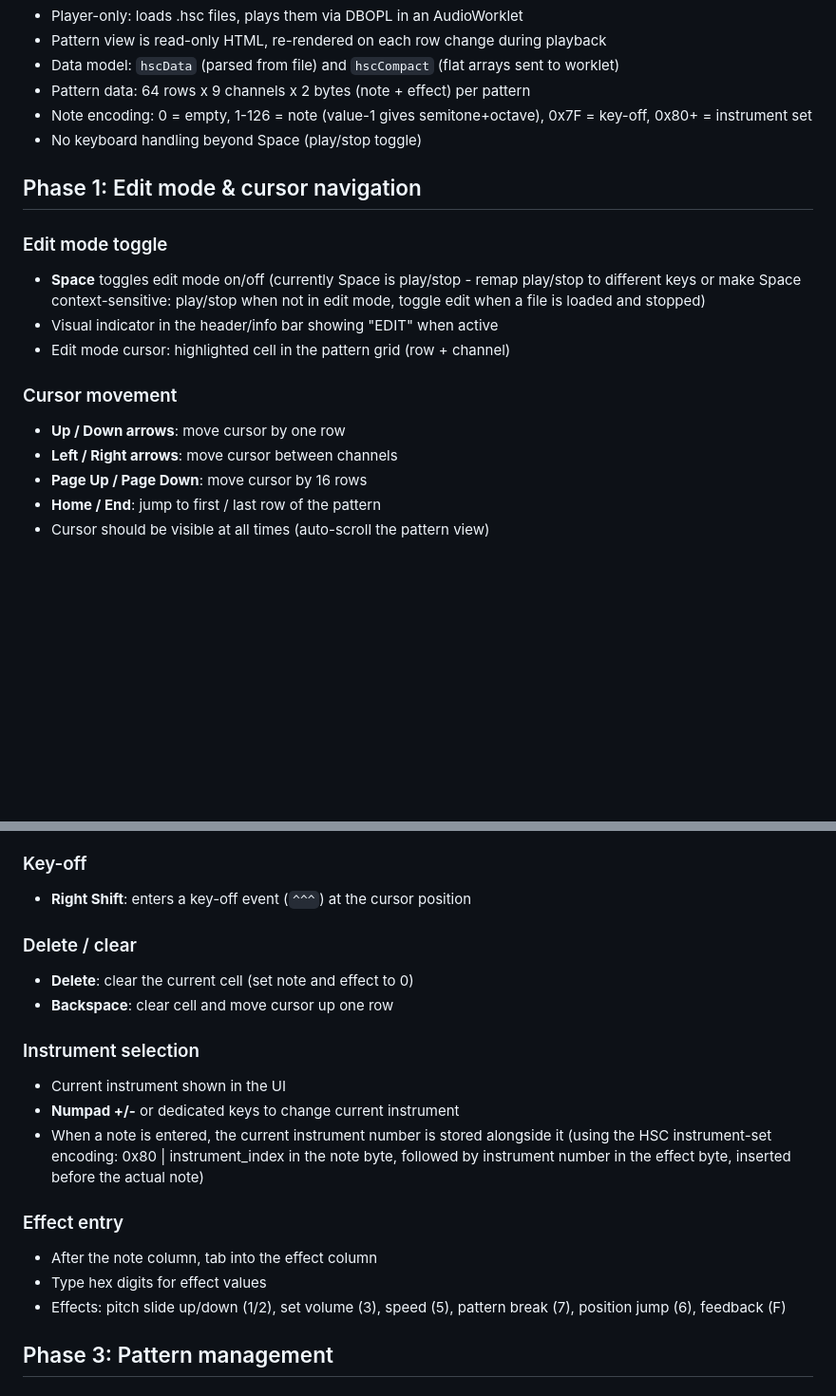
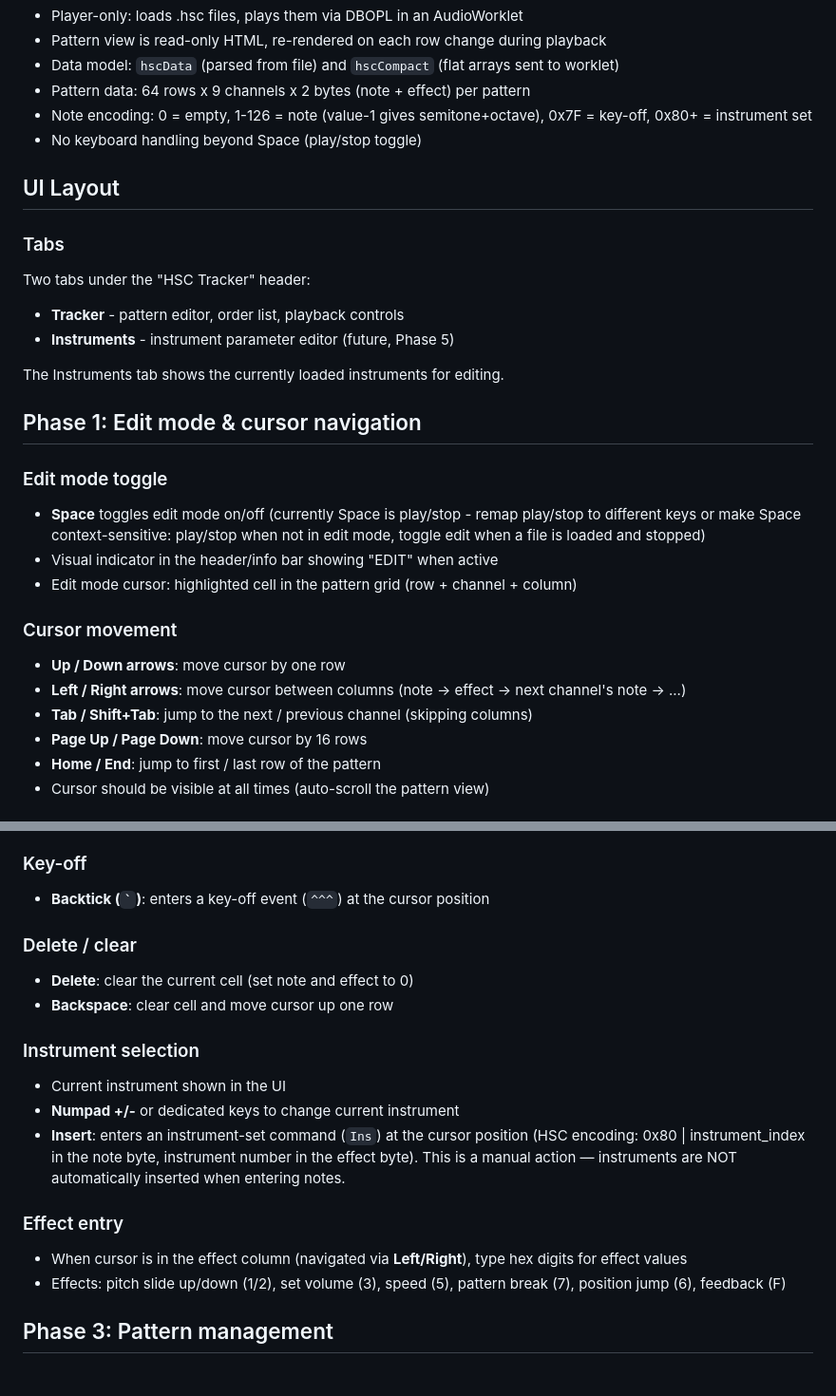
Before and after one commit to goph-R/hsc-tracker-js, a Markdown page: editor-plan.md, 2 parts joined by grey strips. Shown at 95% size. Rendered like a GitHub page; blank space fills up the shorter version.

```diff
--- a/editor-plan.md
+++ b/editor-plan.md
@@ -13,6 +13,15 @@ Scream Tracker, FastTracker II, etc.).
 - Note encoding: 0 = empty, 1-126 = note (value-1 gives semitone+octave), 0x7F = key-off, 0x80+ = instrument set
 - No keyboard handling beyond Space (play/stop toggle)
 
+## UI Layout
+
+### Tabs
+Two tabs under the "HSC Tracker" header:
+- **Tracker** - pattern editor, order list, playback controls
+- **Instruments** - instrument parameter editor (future, Phase 5)
+
+The Instruments tab shows the currently loaded instruments for editing.
+
 ## Phase 1: Edit mode & cursor navigation
 
 ### Edit mode toggle
@@ -20,11 +29,12 @@ Scream Tracker, FastTracker II, etc.).
   different keys or make Space context-sensitive: play/stop when not in edit mode, toggle
   edit when a file is loaded and stopped)
 - Visual indicator in the header/info bar showing "EDIT" when active
-- Edit mode cursor: highlighted cell in the pattern grid (row + channel)
+- Edit mode cursor: highlighted cell in the pattern grid (row + channel + column)
 
 ### Cursor movement
 - **Up / Down arrows**: move cursor by one row
-- **Left / Right arrows**: move cursor between channels
+- **Left / Right arrows**: move cursor between columns (note → effect → next channel's note → ...)
+- **Tab / Shift+Tab**: jump to the next / previous channel (skipping columns)
 - **Page Up / Page Down**: move cursor by 16 rows
 - **Home / End**: jump to first / last row of the pattern
 - Cursor should be visible at all times (auto-scroll the pattern view)
@@ -50,7 +60,7 @@ C  C# D  D# E  F  F# G  G# A  A# B      C  C# D  D# E  F  F# G  G# A  A# B
 - After entering a note, cursor advances by the edit step
 
 ### Key-off
-- **Right Shift**: enters a key-off event (`^^^`) at the cursor position
+- **Backtick (`` ` ``)**: enters a key-off event (`^^^`) at the cursor position
 
 ### Delete / clear
 - **Delete**: clear the current cell (set note and effect to 0)
@@ -59,13 +69,14 @@ C  C# D  D# E  F  F# G  G# A  A# B      C  C# D  D# E  F  F# G  G# A  A# B
 ### Instrument selection
 - Current instrument shown in the UI
 - **Numpad +/-** or dedicated keys to change current instrument
-- When a note is entered, the current instrument number is stored alongside it
-  (using the HSC instrument-set encoding: 0x80 | instrument_index in the note byte,
-  followed by instrument number in the effect byte, inserted before the actual note)
+- **Insert**: enters an instrument-set command (`Ins`) at the cursor position
+  (HSC encoding: 0x80 | instrument_index in the note byte, instrument number in the
+  effect byte). This is a manual action — instruments are NOT automatically inserted
+  when entering notes.
 
 ### Effect entry
-- After the note column, tab into the effect column
-- Type hex digits for effect values
+- When cursor is in the effect column (navigated via **Left/Right**),
+  type hex digits for effect values
 - Effects: pitch slide up/down (1/2), set volume (3), speed (5), pattern break (7),
   position jump (6), feedback (F)
 
```
Also changed, not shown: other parts of editor-plan.md (+45 -16 lines).
